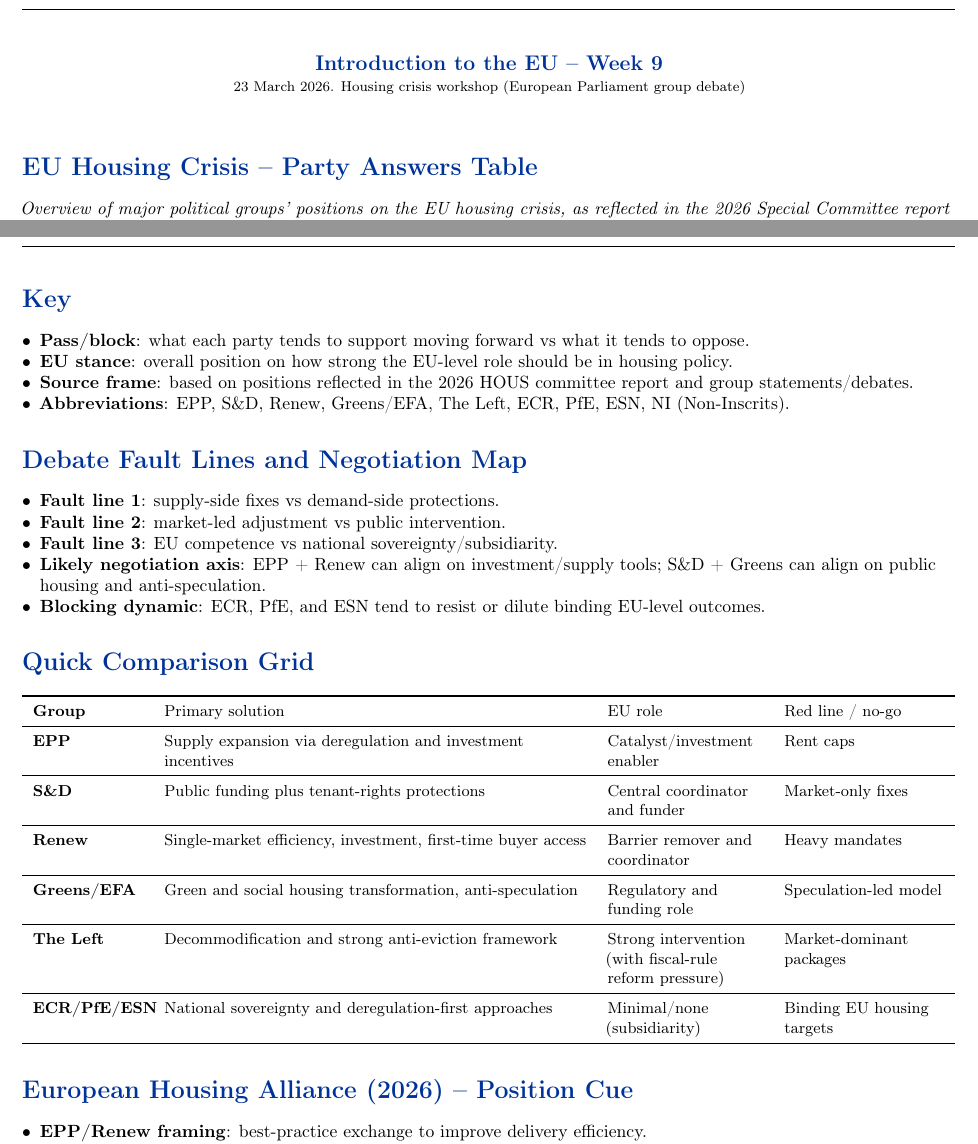
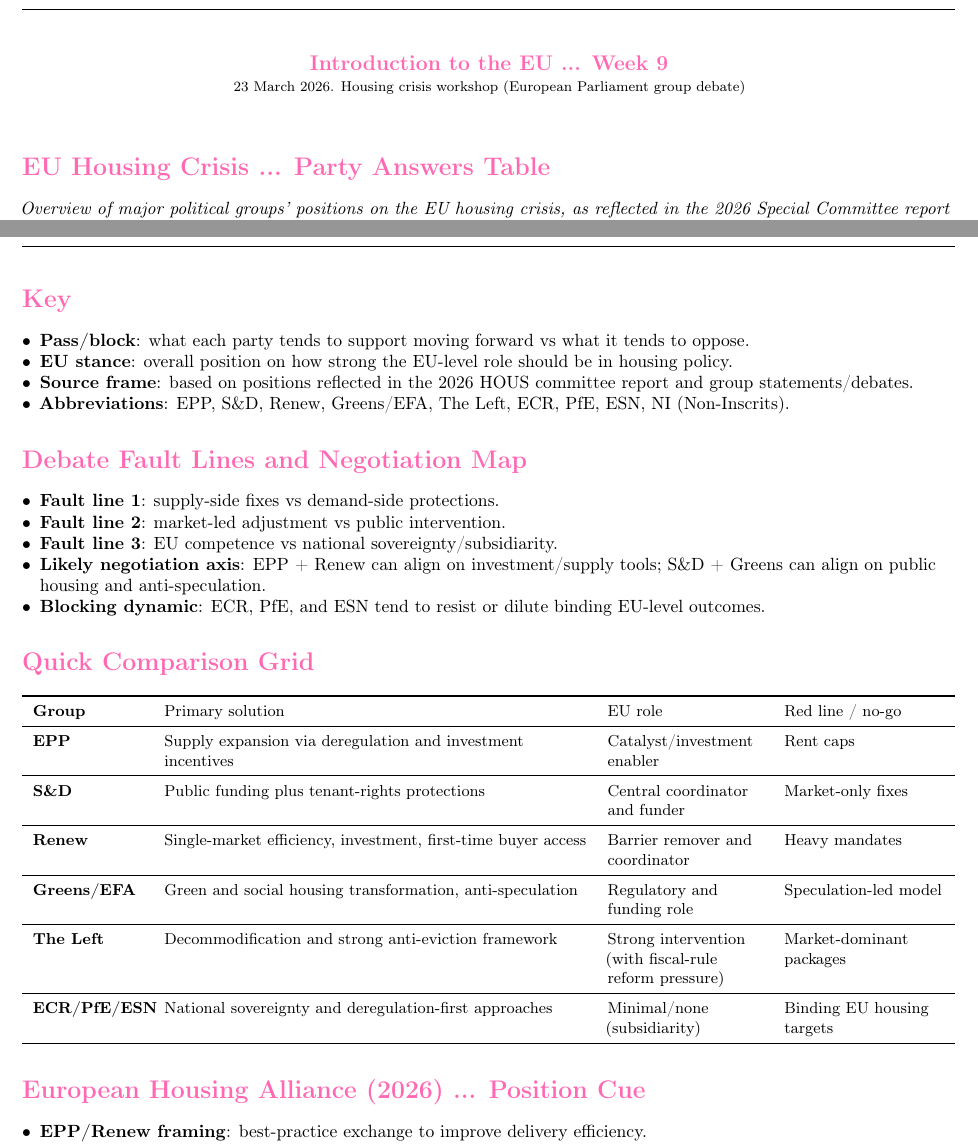
Before and after one commit to jazhao-ucm/jazhao-ucm, a LaTeX document (introduction-to-eu/week-9/eu-housing-crisis-workshop.tex): two parts of pages 1 and 2 of 2, joined at a grey line, cut so that both start at the same text. Compiled offline with pdfLaTeX.

Commit message:
Intro EU Week 9: use pink theme and ellipsis headings
Apply pink accent color and replace dash-style heading separators with ellipses in the housing workshop handout.

Made-with: Cursor

```diff
--- a/introduction-to-eu/week-9/eu-housing-crisis-workshop.tex
+++ b/introduction-to-eu/week-9/eu-housing-crisis-workshop.tex
@@ -14,7 +14,7 @@
 \usepackage{tabularx}
 \usepackage{booktabs}
 
-\definecolor{eublue}{RGB}{0,51,153}
+\definecolor{eublue}{RGB}{255,105,180}
 \pagestyle{fancy}
 \fancyhf{}
 \fancyfoot[L]{\small Intro EU | Week 9}
@@ -28,11 +28,11 @@
 
 \begin{document}
 \begin{center}
-{\large\bfseries\color{eublue} Introduction to the EU -- Week 9}\\[0.2em]
+{\large\bfseries\color{eublue} Introduction to the EU ... Week 9}\\[0.2em]
 \footnotesize 23 March 2026. Housing crisis workshop (European Parliament group debate)
 \end{center}\vspace{0.5em}
 
-\section*{\color{eublue}EU Housing Crisis -- Party Answers Table}
+\section*{\color{eublue}EU Housing Crisis ... Party Answers Table}
 \textit{Overview of major political groups' positions on the EU housing crisis, as reflected in the 2026 Special Committee report and plenary debates.}\\
 \textit{Context note: committee rapporteur was from EPP; committee chair was from S\&D.}
 
@@ -131,7 +131,7 @@ ECR/PfE/ESN & National sovereignty and deregulation-first approaches & Minimal/n
 \normalsize
 
 \vspace{0.4em}
-\section*{\color{eublue}European Housing Alliance (2026) -- Position Cue}
+\section*{\color{eublue}European Housing Alliance (2026) ... Position Cue}
 \begin{itemize}
 \item \textbf{EPP/Renew framing}: best-practice exchange to improve delivery efficiency.
 \item \textbf{S\&D/Greens framing}: platform to channel stronger public investment and social-housing implementation.
```
